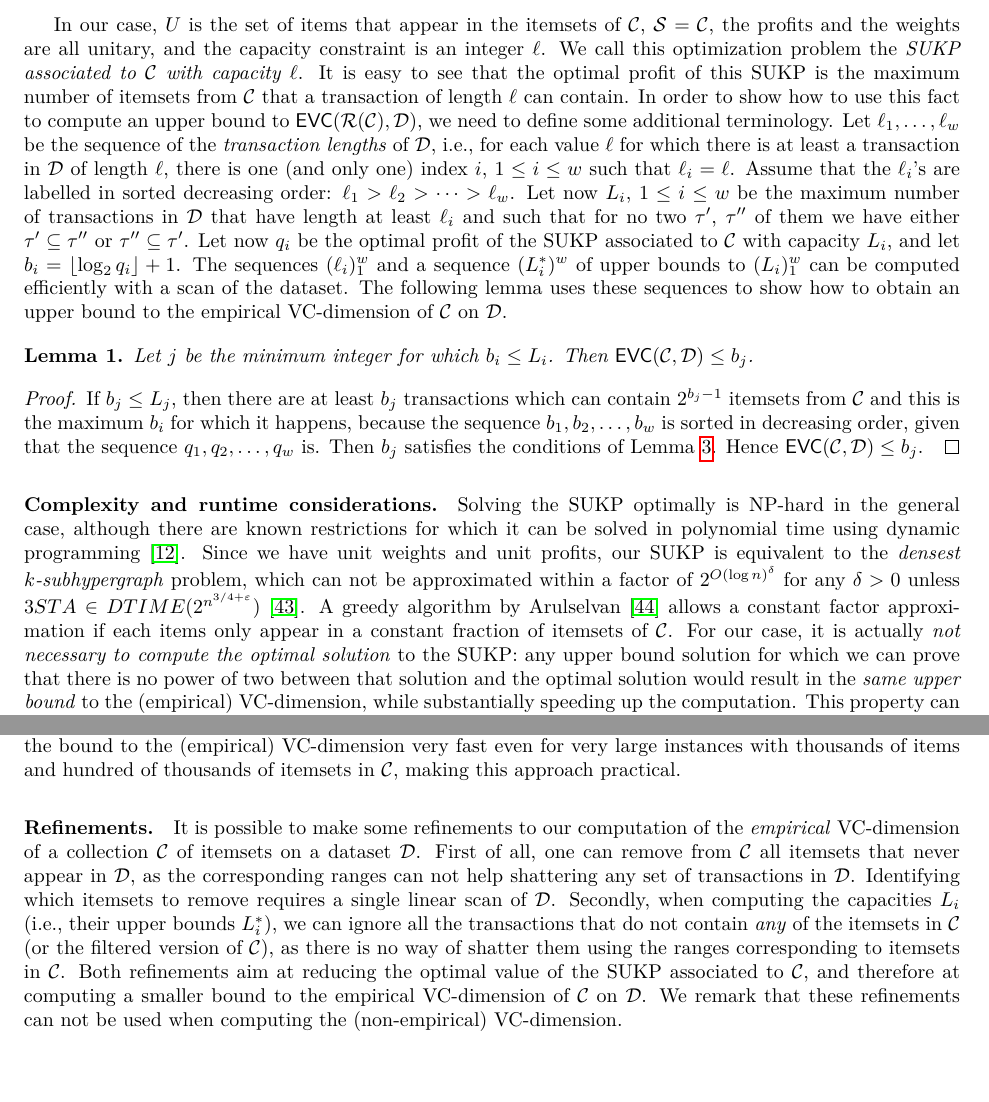
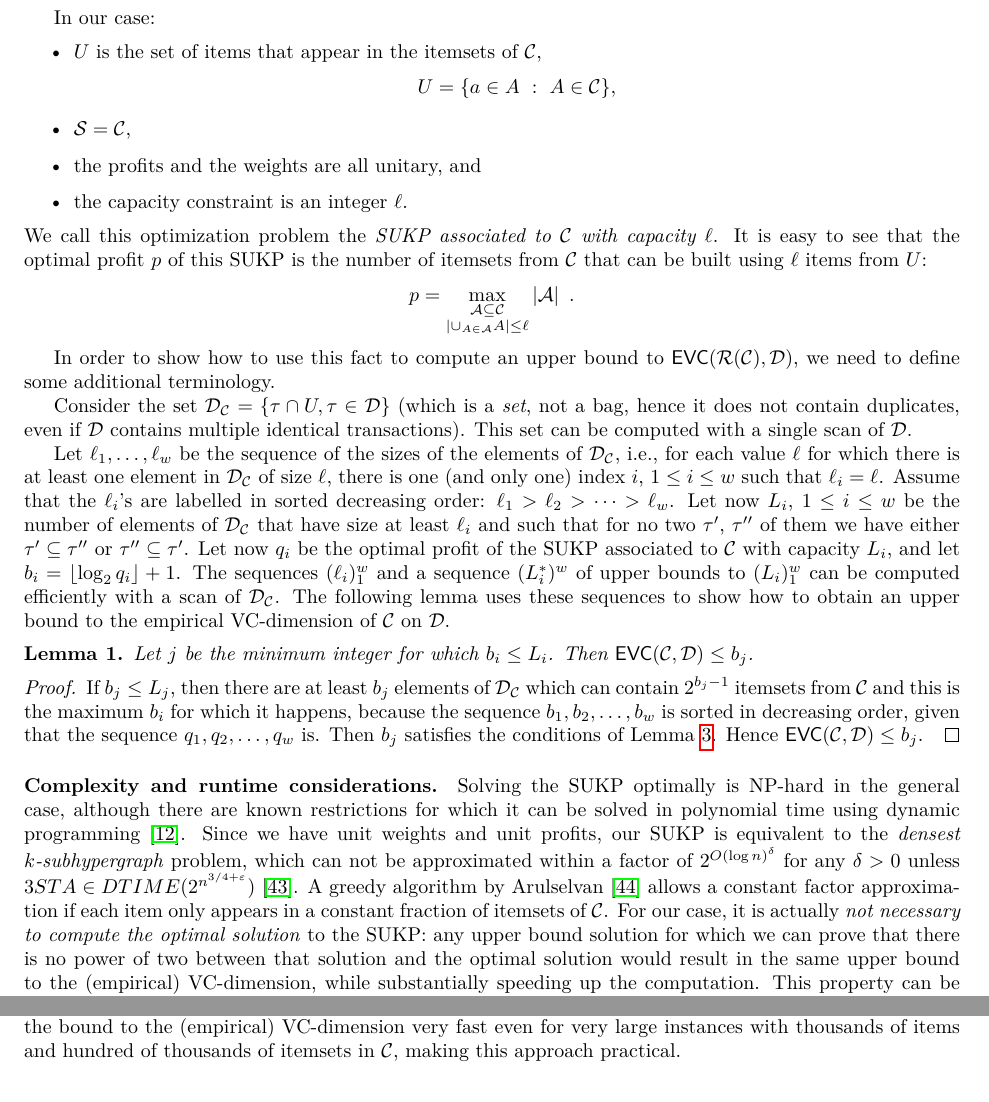
Before and after one commit to rionda/truefis, a LaTeX paper (paper/truefis-arxiv.tex, which reads paper/rangeset.tex): two parts of page 9 of 21, joined at a grey line, cut so that both start at the same text. Compiled offline with pdfLaTeX.

Commit message:
Improve and refine presentation.

```diff
--- a/paper/rangeset.tex
+++ b/paper/rangeset.tex
@@ -109,38 +126,58 @@ Knapsack Problem} (SUKP)~\citep{GoldschmidtNY94} associated to $\mathcal{C}$.
 \end{definition}
 
-In our case, $U$ is the set of items that appear in the itemsets of
-$\mathcal{C}$, $\mathcal{S}=\mathcal{C}$, the profits and the weights are all
-unitary, and the capacity constraint is an integer $\ell$. We call this
-optimization problem the \emph{SUKP associated to $\mathcal{C}$ with capacity
-$\ell$}. It is easy to see that the optimal profit of this SUKP is the maximum
-number of itemsets from $\mathcal{C}$ that a transaction of length $\ell$ can
-contain. In order to show how to use this fact to compute an upper bound to
+In our case:
+\begin{itemize}
+	\item $U$ is the set of items that appear in the itemsets of $\mathcal{C}$,
+		\[
+			U=\{a\in A ~:~ A\in\mathcal{C}\},
+		\]
+	\item $\mathcal{S}=\mathcal{C}$,
+	\item the profits and the weights are all unitary, and
+	\item the capacity constraint is an integer $\ell$.
+\end{itemize}
+We call this optimization problem the \emph{SUKP associated to $\mathcal{C}$
+with capacity $\ell$}. It is easy to see that the optimal profit $p$ of this
+SUKP is the number of itemsets from $\mathcal{C}$ that can be built using $\ell$
+items from $U$:
+\[
+	p=\max_{\substack{\mathcal{A}\subseteq\mathcal{C}\\ |\cup_{A\in\mathcal{A}}
+A|\le\ell}} |\mathcal{A}|\enspace.
+\]
+
+In order to show how to use this fact to compute an upper bound to
 $\EVC(\range(\mathcal{C}),\Ds)$, we need to define some additional terminology.
-Let $\ell_1,\dotsc,\ell_w$ be the sequence of the \emph{transaction lengths} of
-$\Ds$, i.e., for each value $\ell$ for which there is at least a transaction in
-$\Ds$ of length $\ell$, there is one (and only one) index $i$, $1\le i\le w$
-such that $\ell_i=\ell$. Assume that the $\ell_i$'s are labelled in sorted
-decreasing order: $\ell_1>\ell_2>\dotsb>\ell_w$. Let now $L_i$, $1\le i\le w$ be
-the maximum number of transactions in $\Ds$ that have length at least $\ell_i$
-and such that for no two $\tau'$, $\tau''$ of them we have either
-$\tau'\subseteq\tau''$ or $\tau''\subseteq\tau'$. Let now $q_i$ be the optimal
-profit of the SUKP associated to $\mathcal{C}$ with capacity $L_i$, and let
-$b_i=\lfloor \log_2q_i\rfloor +1$.  The sequences $(\ell_i)_1^w$ and a sequence
-$(L_i^*)^w$ of upper bounds to $(L_i)_1^w$ can be computed efficiently with a
-scan of the dataset.  The following lemma uses these sequences to show how to
-obtain an upper bound to the empirical VC-dimension of $\mathcal{C}$ on $\Ds$.
+
+Consider the set $\Ds_\mathcal{C} = \{ \tau \cap U, \tau\in \Ds\}$ (which is a
+\emph{set}, not a bag, hence it does not contain duplicates, even if $\Ds$
+contains multiple identical transactions). This set can be computed with a
+single scan of $\Ds$.
+
+Let $\ell_1,\dotsc,\ell_w$ be the sequence of the sizes of the elements of
+$\Ds_\mathcal{C}$, i.e., for each value $\ell$ for which there is at least one
+element in $\Ds_\mathcal{C}$ of size $\ell$, there is one (and only one) index
+$i$, $1\le i\le w$ such that $\ell_i=\ell$. Assume that the $\ell_i$'s are
+labelled in sorted decreasing order: $\ell_1>\ell_2>\dotsb>\ell_w$. Let now
+$L_i$, $1\le i\le w$ be the number of elements of $\Ds_\mathcal{C}$ that have
+size at least $\ell_i$ and such that for no two $\tau'$, $\tau''$ of them we
+have either $\tau'\subseteq\tau''$ or $\tau''\subseteq\tau'$. Let now $q_i$ be
+the optimal profit of the SUKP associated to $\mathcal{C}$ with capacity $L_i$,
+and let $b_i=\lfloor \log_2q_i\rfloor +1$. The sequences $(\ell_i)_1^w$ and a
+sequence $(L_i^*)^w$ of upper bounds to $(L_i)_1^w$ can be computed efficiently
+with a scan of $\Ds_\mathcal{C}$. The following lemma uses these sequences to
+show how to obtain an upper bound to the empirical VC-dimension of $\mathcal{C}$
+on $\Ds$.
 
 \begin{lemma}\label{lem:sukpevc}
   Let $j$ be the minimum integer for which $b_i\le L_i$. Then
   $\EVC(\mathcal{C},\Ds)\le b_j$.
 \end{lemma}
 \begin{proof}
-  If $b_j\le L_j$, then there are at least $b_j$ transactions which can contain
-  $2^{b_j-1}$ itemsets from $\mathcal{C}$ and this is the maximum $b_i$ for
-  which it happens, because the sequence $b_1,b_2,\dotsc,b_w$ is sorted in
-  decreasing order, given that the sequence $q_1,q_2,\dotsc,q_w$ is. Then $b_j$
-  satisfies the conditions of Lemma~\ref{lem:evcdimupbound}. Hence
-  $\EVC(\mathcal{C},\Ds)\le b_j$.
+  If $b_j\le L_j$, then there are at least $b_j$ elements of $\Ds_\mathcal{C}$
+  which can contain $2^{b_j-1}$ itemsets from $\mathcal{C}$ and this is the
+  maximum $b_i$ for which it happens, because the sequence $b_1,b_2,\dotsc,b_w$
+  is sorted in decreasing order, given that the sequence $q_1,q_2,\dotsc,q_w$
+  is. Then $b_j$ satisfies the conditions of Lemma~\ref{lem:evcdimupbound}.
+  Hence $\EVC(\mathcal{C},\Ds)\le b_j$.
 \end{proof}
 
 % The following is trivially true: the solution to this SUKP is the whole
@@ -165,31 +202,16 @@ which can not be approximated within a factor of $2^{O(\log n)^\delta}$ for any
 $\delta>0$ unless $3STA \in
 DTIME(2^{n^{3/4+\varepsilon}})$~\citep{HajiaghayiJKLMRSV06}. A greedy algorithm
 by~\citet{Arulselvan14} allows a constant factor approximation if each
-items only appear in a constant fraction of itemsets of $\mathcal{C}$. For our
+item only appears in a constant fraction of itemsets of $\mathcal{C}$. For our
 case, it is actually \emph{not necessary to compute the optimal solution} to the
 SUKP: any upper bound solution for which we can prove that there is no power of
 two between that solution and the optimal solution would result in the
-\emph{same upper bound} to the (empirical) VC-dimension, while substantially
+same upper bound to the (empirical) VC-dimension, while substantially
 speeding up the computation. This property can be specified in currently
 available optimization problem solvers (e.g., CPLEX), which can then can compute
 the bound to the (empirical) VC-dimension very fast even for very large
 instances with thousands of items and hundred of thousands of itemsets in
 $\mathcal{C}$, making this approach practical.
-
-\paragraph{Refinements.} It is possible to make some refinements to our
-computation of the \emph{empirical} VC-dimension of a collection $\mathcal{C}$ of
-itemsets on a dataset $\Ds$. First of all, one can remove from $\mathcal{C}$ all
-itemsets that never appear in $\Ds$, as the corresponding ranges can not help
-shattering any set of transactions in $\Ds$. Identifying which itemsets to
-remove requires a single linear scan of $\Ds$. Secondly, when computing the
-capacities $L_i$ (i.e., their upper bounds $L_i^*$), we can ignore all the
-transactions that do not contain \emph{any} of the itemsets in $\mathcal{C}$ (or
-the filtered version of $\mathcal{C}$), as there is no way of shatter them using
-the ranges corresponding to itemsets in $\mathcal{C}$. Both refinements aim at
-reducing the optimal value of the SUKP associated to $\mathcal{C}$, and
-therefore at computing a smaller bound to the empirical VC-dimension of
-$\mathcal{C}$ on $\Ds$. We remark that these refinements can not be used when
-computing the (non-empirical) VC-dimension.
 
 \paragraph{The range set of all itemsets.}
 The range set associated to $2^\Itm$ is particularly interesting for us. It is
```
Also changed, not shown: paper/vcfull.tex (+6 -5 lines), paper/rangeset.tex (48 more changed lines).
